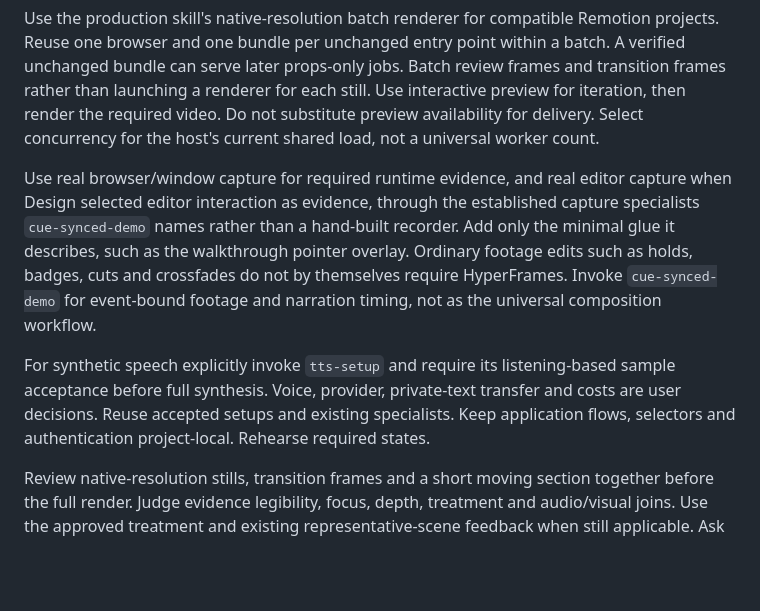
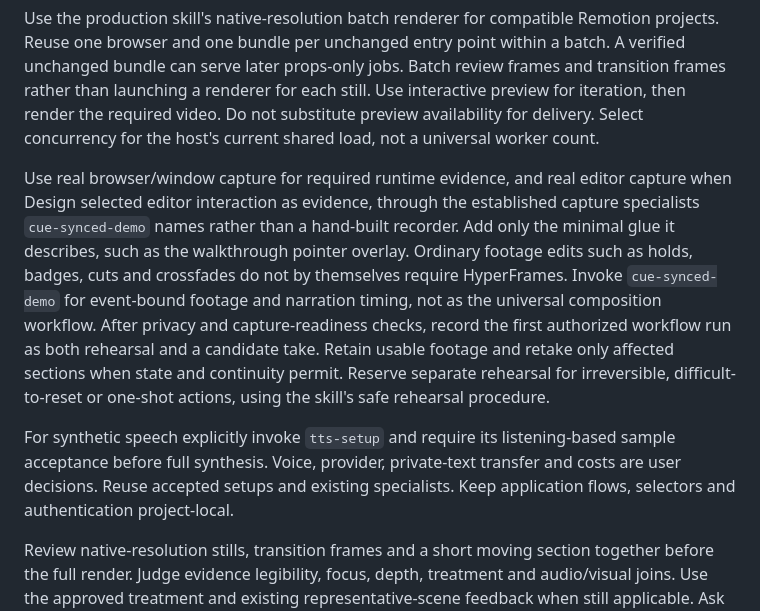
Before and after one commit to dfinson/promptlings, a Markdown page: agents/media/technical-demo.agent.md, the part around the change. Rendered like a GitHub page; blank space fills up the shorter version.

```diff
--- a/agents/media/technical-demo.agent.md
+++ b/agents/media/technical-demo.agent.md
@@ -87,9 +87,9 @@ Continue the selected route and treatment without a second briefing. On the Moti
 
 Use the production skill's native-resolution batch renderer for compatible Remotion projects. Reuse one browser and one bundle per unchanged entry point within a batch. A verified unchanged bundle can serve later props-only jobs. Batch review frames and transition frames rather than launching a renderer for each still. Use interactive preview for iteration, then render the required video. Do not substitute preview availability for delivery. Select concurrency for the host's current shared load, not a universal worker count.
 
-Use real browser/window capture for required runtime evidence, and real editor capture when Design selected editor interaction as evidence, through the established capture specialists `cue-synced-demo` names rather than a hand-built recorder. Add only the minimal glue it describes, such as the walkthrough pointer overlay. Ordinary footage edits such as holds, badges, cuts and crossfades do not by themselves require HyperFrames. Invoke `cue-synced-demo` for event-bound footage and narration timing, not as the universal composition workflow.
+Use real browser/window capture for required runtime evidence, and real editor capture when Design selected editor interaction as evidence, through the established capture specialists `cue-synced-demo` names rather than a hand-built recorder. Add only the minimal glue it describes, such as the walkthrough pointer overlay. Ordinary footage edits such as holds, badges, cuts and crossfades do not by themselves require HyperFrames. Invoke `cue-synced-demo` for event-bound footage and narration timing, not as the universal composition workflow. After privacy and capture-readiness checks, record the first authorized workflow run as both rehearsal and a candidate take. Retain usable footage and retake only affected sections when state and continuity permit. Reserve separate rehearsal for irreversible, difficult-to-reset or one-shot actions, using the skill's safe rehearsal procedure.
 
-For synthetic speech explicitly invoke `tts-setup` and require its listening-based sample acceptance before full synthesis. Voice, provider, private-text transfer and costs are user decisions. Reuse accepted setups and existing specialists. Keep application flows, selectors and authentication project-local. Rehearse required states.
+For synthetic speech explicitly invoke `tts-setup` and require its listening-based sample acceptance before full synthesis. Voice, provider, private-text transfer and costs are user decisions. Reuse accepted setups and existing specialists. Keep application flows, selectors and authentication project-local.
 
 Review native-resolution stills, transition frames and a short moving section together before the full render. Judge evidence legibility, focus, depth, treatment and audio/visual joins. Use the approved treatment and existing representative-scene feedback when still applicable. Ask for a separate representative-scene decision only when the treatment is materially new or unresolved, rather than making every iteration wait at another gate. Reuse unchanged assets and make targeted revisions instead of using full renders to discover storyboard defects.
 
```
Also changed, not shown: skills/cue-synced-demo/SKILL.md (+5 -1 lines).
